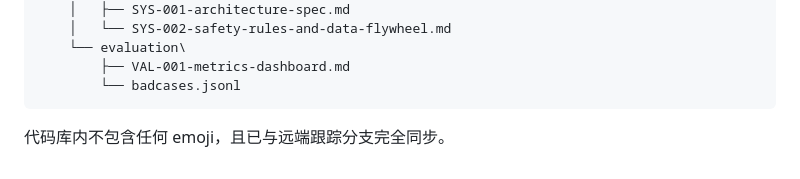
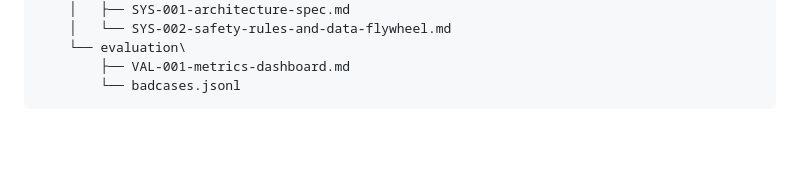
Before and after one commit to kbzce745/Embodied-TaskFlow-PM, a Markdown page: docs/PROJECT_WALKTHROUGH.md, the part around the change. Drawn GitHub-style; blank space fills up the shorter version.

Commit message:
docs: remove redundant sync message from walkthrough

````diff
--- a/docs/PROJECT_WALKTHROUGH.md
+++ b/docs/PROJECT_WALKTHROUGH.md
@@ -98,4 +98,3 @@ D:\embodied-taskflow\
         ├── VAL-001-metrics-dashboard.md
         └── badcases.jsonl
 ```
-代码库内不包含任何 emoji，且已与远端跟踪分支完全同步。
````
